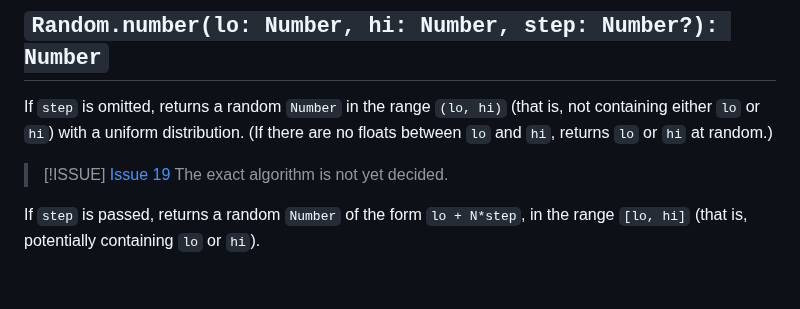
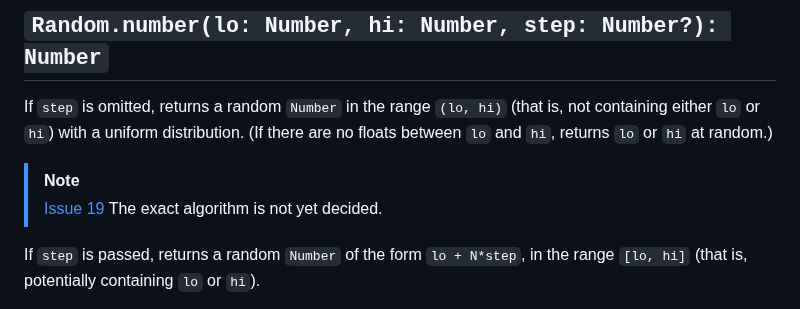
Before and after one commit to tc39-transfer/proposal-random-functions, a Markdown page: README.md, the part around the change. Rendered like a GitHub page; blank space fills up the shorter version.

```diff
--- a/README.md
+++ b/README.md
@@ -28,7 +28,7 @@ with a uniform distribution.
 (If there are no floats between `lo` and `hi`,
 returns `lo` or `hi` at random.)
 
-> [!ISSUE]
+> [!NOTE]
 > [Issue 19](https://github.com/tc39/proposal-random-functions/issues/19) The exact algorithm is not yet decided.
 
 If `step` is passed,
```
